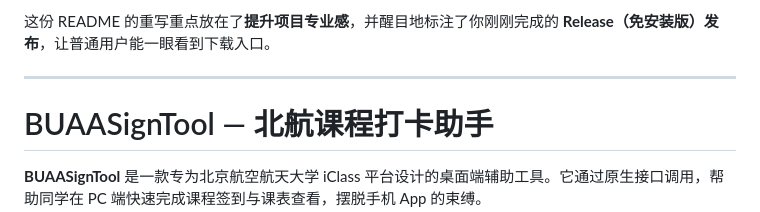
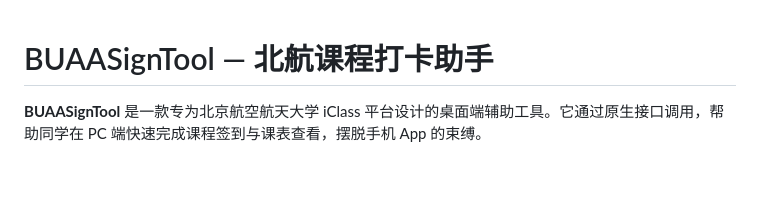
Before and after one commit to Fucov/BUAASignTool, a Markdown page: README.md, the part around the change. GitHub-like rendering; blank space fills up the shorter version.

```diff
--- a/README.md
+++ b/README.md
@@ -1,6 +1,3 @@
-这份 README 的重写重点放在了**提升项目专业感**，并醒目地标注了你刚刚完成的 **Release（免安装版）发布**，让普通用户能一眼看到下载入口。
-
----
 
 # BUAASignTool — 北航课程打卡助手
 
```
